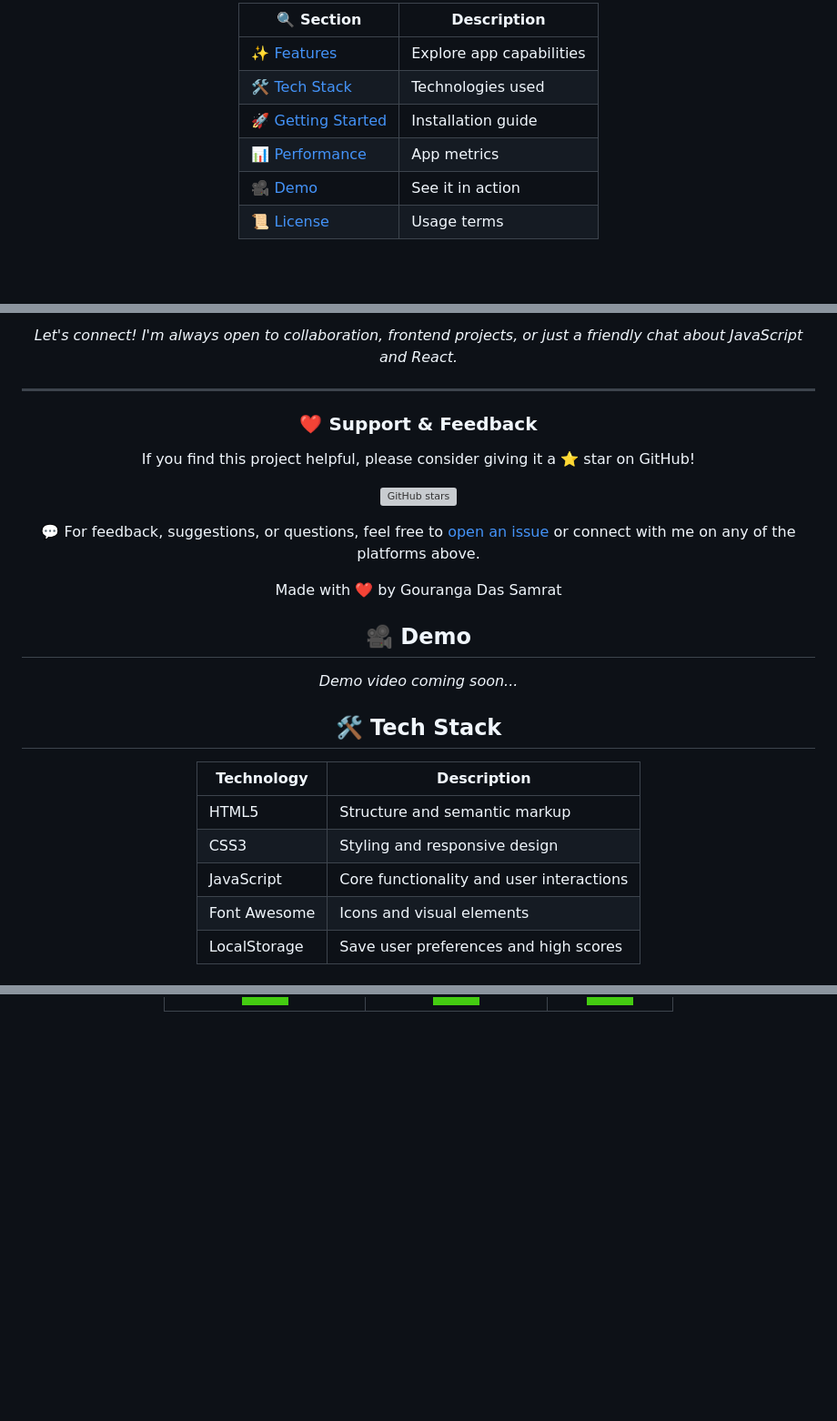
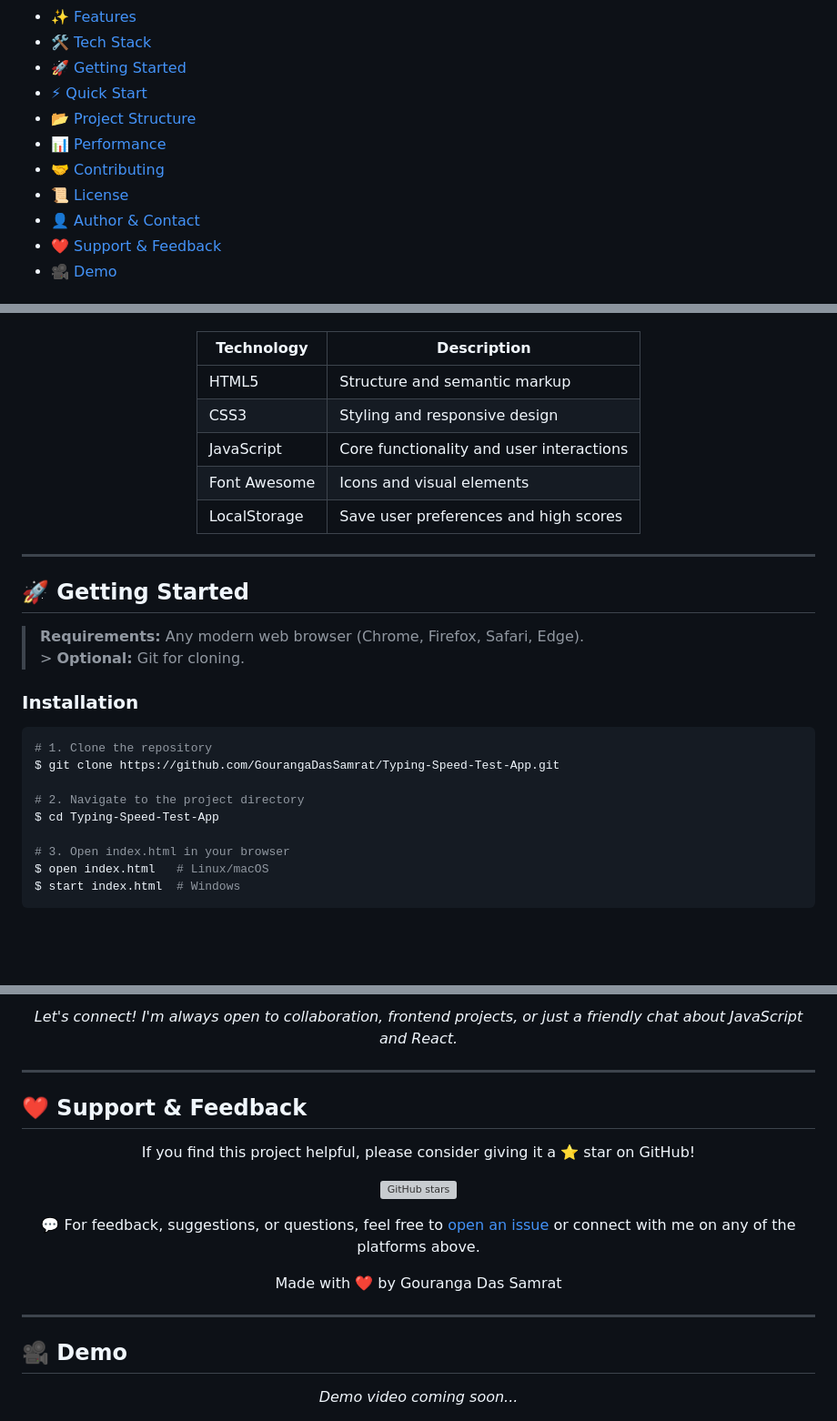
Before and after one commit to GourangaDasSamrat/Typing-Speed-Test-App, a Markdown page: README.md, 3 parts joined by grey strips. Shown: that part at 91% size. Drawn GitHub-style; badges without logos; blank space fills up the shorter version; grey boxes are pictures that could not be loaded.

Commit message:
Revise README.md for improved structure, clarity, and added file count statistics

````diff
--- a/README.md
+++ b/README.md
@@ -23,10 +32,13 @@ A modern, responsive typing speed test application designed to help you improve
 
-| 🔍 Section                              | Description              |
-| --------------------------------------- | ------------------------ |
-| [✨ Features](#-features)               | Explore app capabilities |
-| [🛠️ Tech Stack](#%EF%B8%8F-tech-stack)  | Technologies used        |
-| [🚀 Getting Started](#-getting-started) | Installation guide       |
-| [📊 Performance](#-performance)         | App metrics              |
-| [🎥 Demo](#-demo)                       | See it in action         |
-| [📜 License](#-license)                 | Usage terms              |
+- [✨ Features](#-features)
+- [🛠️ Tech Stack](#-tech-stack)
+- [🚀 Getting Started](#-getting-started)
+- [⚡ Quick Start](#-quick-start)
+- [📂 Project Structure](#-project-structure)
+- [📊 Performance](#-performance)
+- [🤝 Contributing](#-contributing)
+- [📜 License](#-license)
+- [👤 Author & Contact](#-author--contact)
+- [❤️ Support & Feedback](#-support--feedback)
+- [🎥 Demo](#-demo)
 
@@ -227,30 +106,3 @@ This project is licensed under the [MIT License](LICENSE) - see the LICENSE file
-<p align="center">
-  <i>Let's connect! I'm always open to collaboration, frontend projects, or just a friendly chat about JavaScript and React.</i>
-</p>
-
----
-
-<div align="center">
-
-### ❤️ Support & Feedback
-
-If you find this project helpful, please consider giving it a ⭐ star on GitHub!
-
-[![GitHub stars](https://img.shields.io/github/stars/GourangaDasSamrat/Typing-Speed-Test-App?style=social)](https://github.com/GourangaDasSamrat/Typing-Speed-Test-App/stargazers)
-
-💬 For feedback, suggestions, or questions, feel free to [open an issue](https://github.com/GourangaDasSamrat/Typing-Speed-Test-App/issues/new) or connect with me on any of the platforms above.
-
-<p align="center">Made with ❤️ by Gouranga Das Samrat</p>
-
-</div>
-
-## 🎥 Demo
-
-<div align="center">
-  <em>Demo video coming soon...</em>
-</div>
-
-## 🛠️ Tech Stack
 
 <div align="center">
 
@@ -264,3 +116,23 @@ If you find this project helpful, please consider giving it a ⭐ star on GitHub
 
 </div>
 
+---
+
+## 🚀 Getting Started
+
+> <b>Requirements:</b> Any modern web browser (Chrome, Firefox, Safari, Edge).<br> > <b>Optional:</b> Git for cloning.
+
+### Installation
+
+```bash
+# 1. Clone the repository
+$ git clone https://github.com/GourangaDasSamrat/Typing-Speed-Test-App.git
+
+# 2. Navigate to the project directory
+$ cd Typing-Speed-Test-App
+
+# 3. Open index.html in your browser
+$ open index.html   # Linux/macOS
+$ start index.html  # Windows
+```
+
@@ -380,0 +345,31 @@ If you find this project helpful, please consider giving it a ⭐ star on GitHub
+<p align="center">
+  <i>Let's connect! I'm always open to collaboration, frontend projects, or just a friendly chat about JavaScript and React.</i>
+</p>
+
+---
+
+## ❤️ Support & Feedback
+
+<p align="center">
+If you find this project helpful, please consider giving it a ⭐ star on GitHub!
+</p>
+
+<p align="center">
+  <a href="https://github.com/GourangaDasSamrat/Typing-Speed-Test-App/stargazers">
+    <img src="https://img.shields.io/github/stars/GourangaDasSamrat/Typing-Speed-Test-App?style=social" alt="GitHub stars"/>
+  </a>
+</p>
+
+<p align="center">
+💬 For feedback, suggestions, or questions, feel free to <a href="https://github.com/GourangaDasSamrat/Typing-Speed-Test-App/issues/new">open an issue</a> or connect with me on any of the platforms above.
+</p>
+
+<p align="center">Made with ❤️ by Gouranga Das Samrat</p>
+
+---
+
+## 🎥 Demo
+
+<div align="center">
+  <em>Demo video coming soon...</em>
+</div>
````
Also changed, not shown: other parts of README.md (+173 -205 lines).
